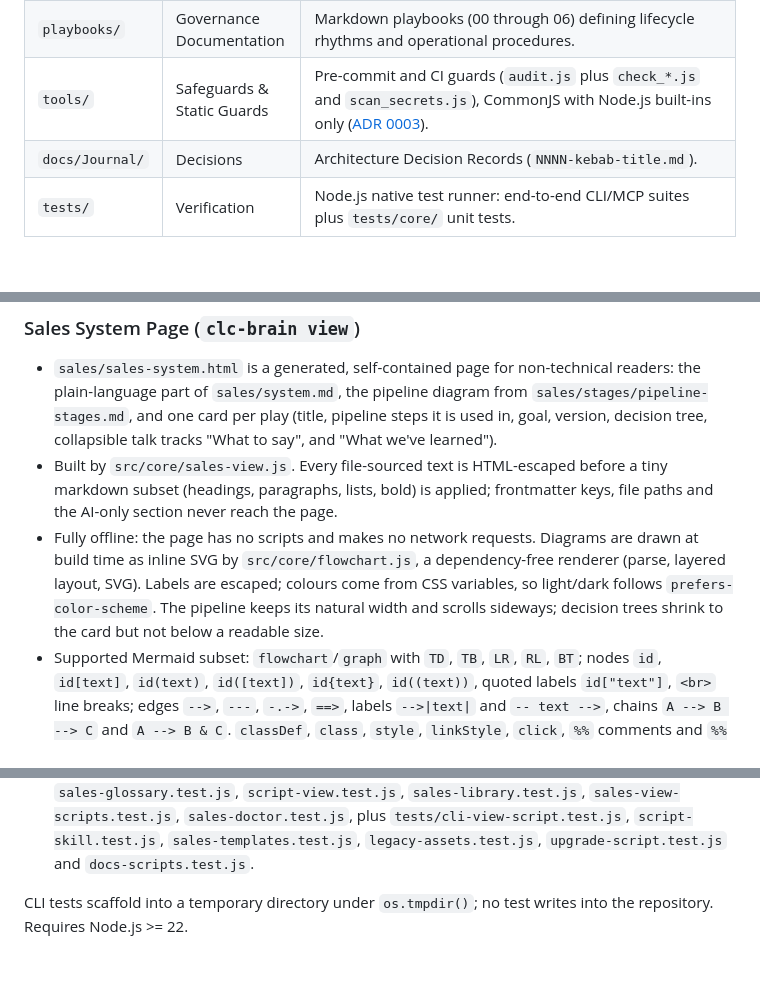
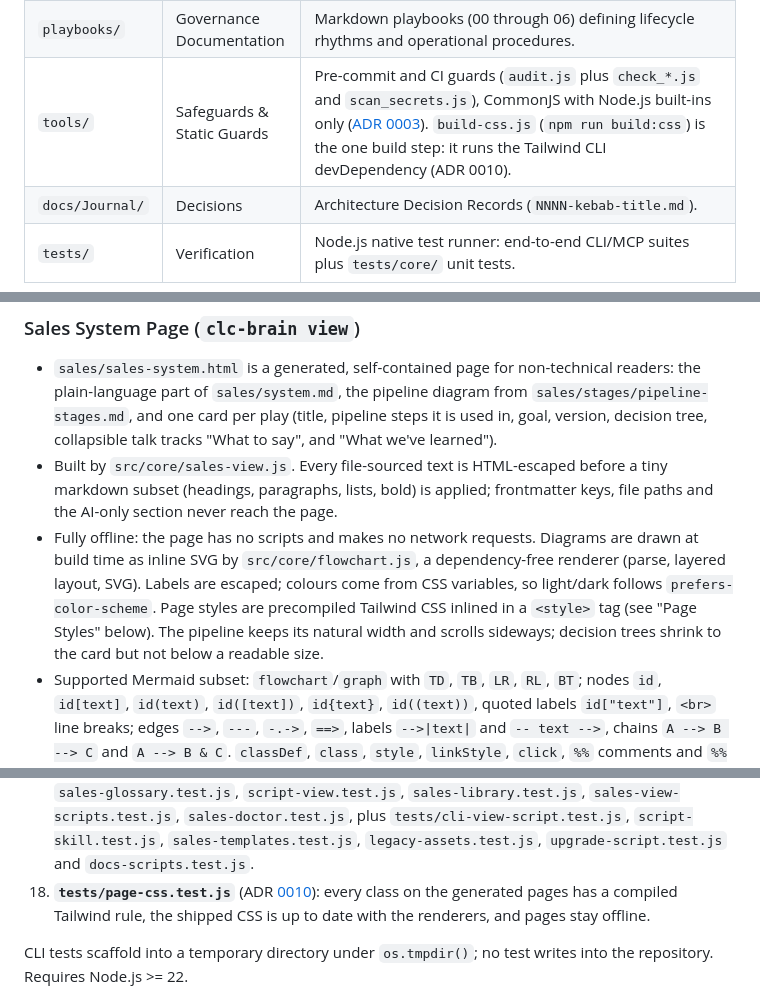
Before and after one commit to CarlosLeonCode/clc-copilot-brain, a Markdown page: TECHNICAL.md, 3 parts joined by grey strips. Rendered like a GitHub page; blank space fills up the shorter version.

```diff
--- a/TECHNICAL.md
+++ b/TECHNICAL.md
@@ -126,7 +128,7 @@ src/
 | `schemas/` | Core Contracts | JSON Schema definitions (Draft 2020-12) defining valid data shapes for all structured records. |
 | `templates/` | Scaffolding Source | Templates copied during `init` and `add-area` (`templates/locales/<lang>/` holds translated starter content); also the source of truth for expected slash commands, skills, and demo assets. |
 | `playbooks/` | Governance Documentation | Markdown playbooks (00 through 06) defining lifecycle rhythms and operational procedures. |
-| `tools/` | Safeguards & Static Guards | Pre-commit and CI guards (`audit.js` plus `check_*.js` and `scan_secrets.js`), CommonJS with Node.js built-ins only ([ADR 0003](./docs/Journal/0003-project-specific-clc-kernel-guards.md)). |
+| `tools/` | Safeguards & Static Guards | Pre-commit and CI guards (`audit.js` plus `check_*.js` and `scan_secrets.js`), CommonJS with Node.js built-ins only ([ADR 0003](./docs/Journal/0003-project-specific-clc-kernel-guards.md)). `build-css.js` (`npm run build:css`) is the one build step: it runs the Tailwind CLI devDependency (ADR 0010). |
 | `docs/Journal/` | Decisions | Architecture Decision Records (`NNNN-kebab-title.md`). |
 | `tests/` | Verification | Node.js native test runner: end-to-end CLI/MCP suites plus `tests/core/` unit tests. |
 
@@ -343,7 +345,7 @@ The `sales/` domain implements an enterprise revenue enablement engine:
 ### Sales System Page (`clc-brain view`)
 - `sales/sales-system.html` is a generated, self-contained page for non-technical readers: the plain-language part of `sales/system.md`, the pipeline diagram from `sales/stages/pipeline-stages.md`, and one card per play (title, pipeline steps it is used in, goal, version, decision tree, collapsible talk tracks "What to say", and "What we've learned").
 - Built by `src/core/sales-view.js`. Every file-sourced text is HTML-escaped before a tiny markdown subset (headings, paragraphs, lists, bold) is applied; frontmatter keys, file paths and the AI-only section never reach the page.
-- Fully offline: the page has no scripts and makes no network requests. Diagrams are drawn at build time as inline SVG by `src/core/flowchart.js`, a dependency-free renderer (parse, layered layout, SVG). Labels are escaped; colours come from CSS variables, so light/dark follows `prefers-color-scheme`. The pipeline keeps its natural width and scrolls sideways; decision trees shrink to the card but not below a readable size.
+- Fully offline: the page has no scripts and makes no network requests. Diagrams are drawn at build time as inline SVG by `src/core/flowchart.js`, a dependency-free renderer (parse, layered layout, SVG). Labels are escaped; colours come from CSS variables, so light/dark follows `prefers-color-scheme`. Page styles are precompiled Tailwind CSS inlined in a `<style>` tag (see "Page Styles" below). The pipeline keeps its natural width and scrolls sideways; decision trees shrink to the card but not below a readable size.
 - Supported Mermaid subset: `flowchart`/`graph` with `TD`, `TB`, `LR`, `RL`, `BT`; nodes `id`, `id[text]`, `id(text)`, `id([text])`, `id{text}`, `id((text))`, quoted labels `id["text"]`, `<br>` line breaks; edges `-->`, `---`, `-.->`, `==>`, labels `-->|text|` and `-- text -->`, chains `A --> B --> C` and `A --> B & C`. `classDef`, `class`, `style`, `linkStyle`, `click`, `%%` comments and `%%{init}%%` directives are ignored, and `subgraph`/`end` contents are drawn flat. A diagram outside this subset is shown as a plain list of its steps ("If <label> → <step>"), never as raw Mermaid code.
 - Archify (`org-kernel.json` -> `ecosystemTools.salesFlowDiagrams`) remains an optional, AI-driven tool for richer journey maps; the page does not depend on it.
 - `init` generates it when sales is installed (a failure never breaks init); the assistant refreshes it with `clc-brain view` after any approved pipeline or call-guide change (`/flow`, `/retro`, AGENTS.md rules).
@@ -439,6 +448,7 @@ Executed via Node.js native test runner (`node --test tests/**/*.test.js`):
 15. **`tests/init-language.test.js`** and **`tests/locale-parity.test.js`**: `--language`, the locale overlay and parity of translated starter files.
 16. **`tests/stats-cli.test.js`**, **`tests/sales-report-text.test.js`** and **`tests/upgrade-cli.test.js`**: the `stats` and `upgrade` commands end to end.
 17. **Scripts and glossary** (ADR [0008](./docs/Journal/0008-sales-scripts-and-glossary.md), live assistant ADR [0009](./docs/Journal/0009-live-script-assistant.md)): `tests/core/sales-scripts.test.js`, `sales-glossary.test.js`, `script-view.test.js`, `sales-library.test.js`, `sales-view-scripts.test.js`, `sales-doctor.test.js`, plus `tests/cli-view-script.test.js`, `script-skill.test.js`, `sales-templates.test.js`, `legacy-assets.test.js`, `upgrade-script.test.js` and `docs-scripts.test.js`.
+18. **`tests/page-css.test.js`** (ADR [0010](./docs/Journal/0010-precompiled-tailwind.md)): every class on the generated pages has a compiled Tailwind rule, the shipped CSS is up to date with the renderers, and pages stay offline.
 
 CLI tests scaffold into a temporary directory under `os.tmpdir()`; no test writes into the repository. Requires Node.js >= 22.
 
```
Also changed, not shown: other parts of TECHNICAL.md (+11 -2 lines), docs/Journal/0010-precompiled-tailwind.md (added, +25 -0 lines).
